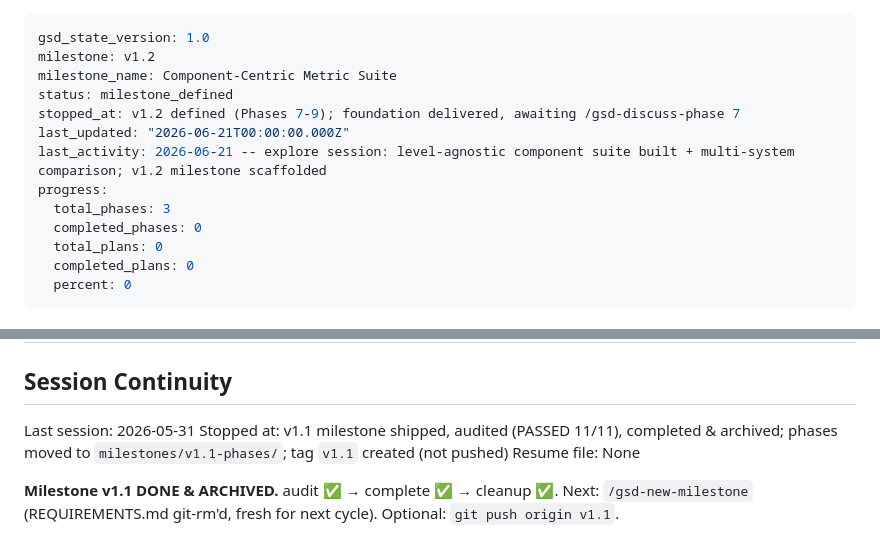
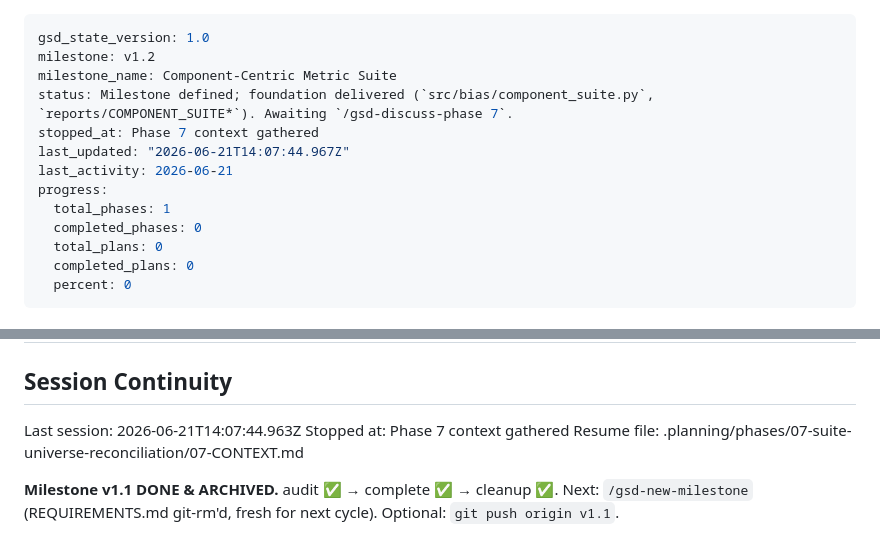
Before and after one commit to SoftHeinrich/transarc-emp, a Markdown page: .planning/STATE.md, 2 parts joined by grey strips. Drawn GitHub-style.

Commit message:
docs(state): record phase 7 context session

```diff
--- a/.planning/STATE.md
+++ b/.planning/STATE.md
@@ -2,12 +2,12 @@
 gsd_state_version: 1.0
 milestone: v1.2
 milestone_name: Component-Centric Metric Suite
-status: milestone_defined
-stopped_at: v1.2 defined (Phases 7-9); foundation delivered, awaiting /gsd-discuss-phase 7
-last_updated: "2026-06-21T00:00:00.000Z"
-last_activity: 2026-06-21 -- explore session: level-agnostic component suite built + multi-system comparison; v1.2 milestone scaffolded
+status: Milestone defined; foundation delivered (`src/bias/component_suite.py`, `reports/COMPONENT_SUITE*`). Awaiting `/gsd-discuss-phase 7`.
+stopped_at: Phase 7 context gathered
+last_updated: "2026-06-21T14:07:44.967Z"
+last_activity: 2026-06-21
 progress:
-  total_phases: 3
+  total_phases: 1
   completed_phases: 0
   total_plans: 0
   completed_plans: 0
@@ -100,8 +100,8 @@ None — all v1.1 concerns resolved (metrics API reused `new_metrics_analysis.py
 
 ## Session Continuity
 
-Last session: 2026-05-31
-Stopped at: v1.1 milestone shipped, audited (PASSED 11/11), completed & archived; phases moved to `milestones/v1.1-phases/`; tag `v1.1` created (not pushed)
-Resume file: None
+Last session: 2026-06-21T14:07:44.963Z
+Stopped at: Phase 7 context gathered
+Resume file: .planning/phases/07-suite-universe-reconciliation/07-CONTEXT.md
 
 **Milestone v1.1 DONE & ARCHIVED.** audit ✅ → complete ✅ → cleanup ✅. Next: `/gsd-new-milestone` (REQUIREMENTS.md git-rm'd, fresh for next cycle). Optional: `git push origin v1.1`.
```
